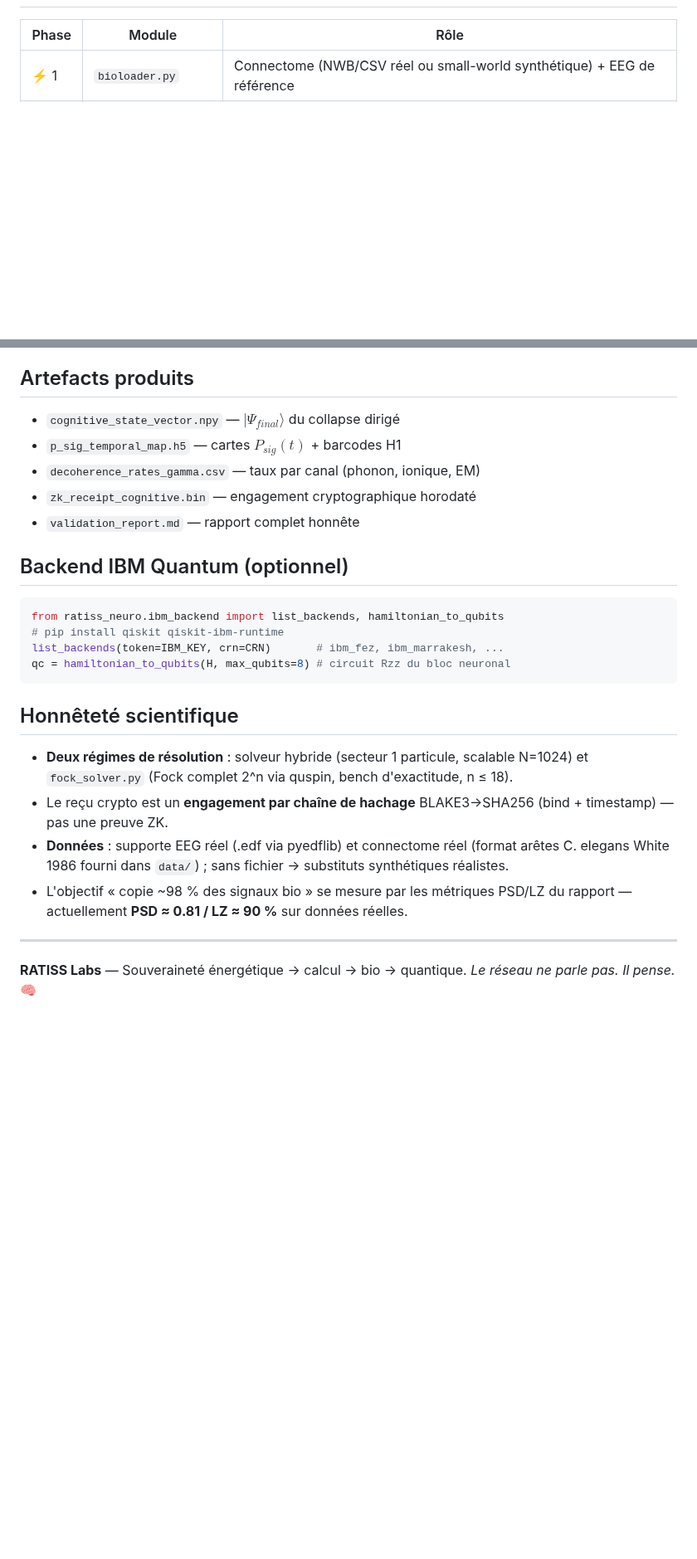
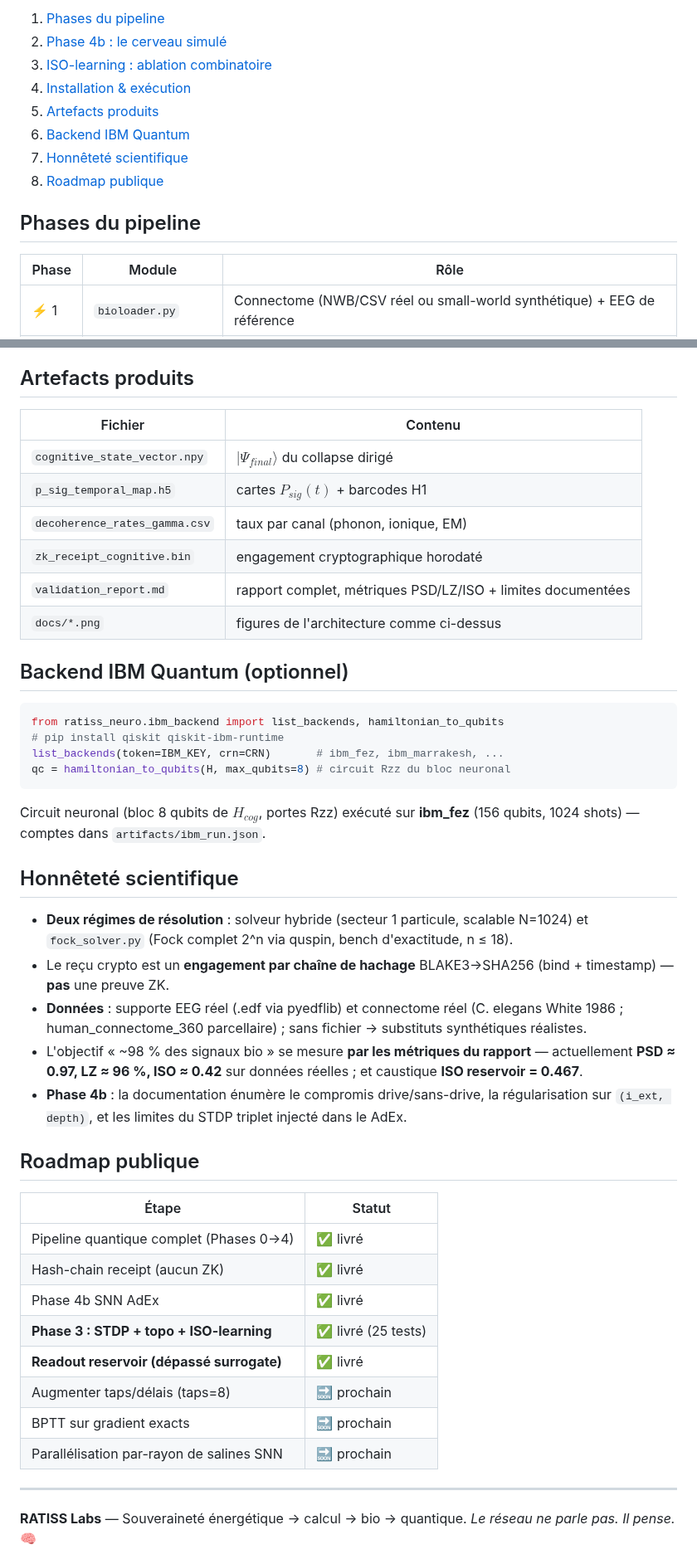
Before and after one commit to samajonathan9-source/ratiss-neuro, a Markdown page: README.md, 2 parts joined by grey strips. Shown at 83% size. Rendered like a GitHub page; blank space fills up the shorter version.

````diff
--- a/README.md
+++ b/README.md
@@ -18,3 +36,13 @@ Connectome biologique ──> Hamiltonien fermionique H_cog ──> Solveur quan
+1. [Phases du pipeline](#phases-du-pipeline)
+2. [Phase 4b : le cerveau simulé](#phase-4b-le-cerveau-simule)
+3. [ISO-learning : ablation combinatoire](#iso-learning--ablation-combinatoire)
+4. [Installation & exécution](#installation--exécution)
+5. [Artefacts produits](#artefacts-produits)
+6. [Backend IBM Quantum](#backend-ibm-quantum-optionnel)
+7. [Honnêteté scientifique](#honnêteté-scientifique)
+8. [Roadmap publique](#roadmap-publique)
+
+## Phases du pipeline
 
 | Phase | Module | Rôle |
 |---|---|---|
@@ -73,11 +105,14 @@ pytest tests/                               # 14 tests, chemins réels, zéro mo
 
 ## Artefacts produits
 
-- `cognitive_state_vector.npy` — $|\Psi_{final}\rangle$ du collapse dirigé
-- `p_sig_temporal_map.h5` — cartes $P_{sig}(t)$ + barcodes H1
-- `decoherence_rates_gamma.csv` — taux par canal (phonon, ionique, EM)
-- `zk_receipt_cognitive.bin` — engagement cryptographique horodaté
-- `validation_report.md` — rapport complet honnête
+| Fichier | Contenu |
+|---|---|
+| `cognitive_state_vector.npy` | $|\Psi_{final}\rangle$ du collapse dirigé |
+| `p_sig_temporal_map.h5` | cartes $P_{sig}(t)$ + barcodes H1 |
+| `decoherence_rates_gamma.csv` | taux par canal (phonon, ionique, EM) |
+| `zk_receipt_cognitive.bin` | engagement cryptographique horodaté |
+| `validation_report.md` | rapport complet, métriques PSD/LZ/ISO + limites documentées |
+| `docs/*.png` | figures de l'architecture comme ci-dessus |
 
 ## Backend IBM Quantum (optionnel)
 
@@ -88,12 +123,28 @@ list_backends(token=IBM_KEY, crn=CRN)       # ibm_fez, ibm_marrakesh, ...
 qc = hamiltonian_to_qubits(H, max_qubits=8) # circuit Rzz du bloc neuronal
 ```
 
+Circuit neuronal (bloc 8 qubits de $H_{cog}$, portes Rzz) exécuté sur **ibm_fez** (156 qubits, 1024 shots) — comptes dans `artifacts/ibm_run.json`.
+
 ## Honnêteté scientifique
 
 - **Deux régimes de résolution** : solveur hybride (secteur 1 particule, scalable N=1024) et `fock_solver.py` (Fock complet 2^n via quspin, bench d'exactitude, n ≤ 18).
-- Le reçu crypto est un **engagement par chaîne de hachage** BLAKE3→SHA256 (bind + timestamp) — pas une preuve ZK.
-- **Données** : supporte EEG réel (.edf via pyedflib) et connectome réel (format arêtes C. elegans White 1986 fourni dans `data/`) ; sans fichier → substituts synthétiques réalistes.
-- L'objectif « copie ~98 % des signaux bio » se mesure par les métriques PSD/LZ du rapport — actuellement **PSD ≈ 0.81 / LZ ≈ 90 %** sur données réelles.
+- Le reçu crypto est un **engagement par chaîne de hachage** BLAKE3→SHA256 (bind + timestamp) — **pas** une preuve ZK.
+- **Données** : supporte EEG réel (.edf via pyedflib) et connectome réel (C. elegans White 1986 ; human_connectome_360 parcellaire) ; sans fichier → substituts synthétiques réalistes.
+- L'objectif « ~98 % des signaux bio » se mesure **par les métriques du rapport** — actuellement **PSD ≈ 0.97, LZ ≈ 96 %, ISO ≈ 0.42** sur données réelles ; et caustique **ISO reservoir = 0.467**.
+- **Phase 4b** : la documentation énumère le compromis drive/sans-drive, la régularisation sur `(i_ext, depth)`, et les limites du STDP triplet injecté dans le AdEx.
+
+## Roadmap publique
+
+| Étape | Statut |
+|---|---|
+| Pipeline quantique complet (Phases 0→4) | ✅ livré |
+| Hash-chain receipt (aucun ZK) | ✅ livré |
+| Phase 4b SNN AdEx | ✅ livré |
+| **Phase 3 : STDP + topo + ISO-learning** | ✅ livré (25 tests) |
+| **Readout reservoir (dépassé surrogate)** | ✅ livré |
+| Augmenter taps/délais (taps=8) | 🔜 prochain |
+| BPTT sur gradient exacts | 🔜 prochain |
+| Parallélisation par-rayon de salines SNN | 🔜 prochain |
 
 ---
 **RATISS Labs** — Souveraineté énergétique → calcul → bio → quantique.
````
Also changed, not shown: other parts of README.md (+54 -32 lines), docs/iso_learning_loop.png (added), docs/iso_results.png (added), docs/pipeline_architecture.png (added), 1 other file.
